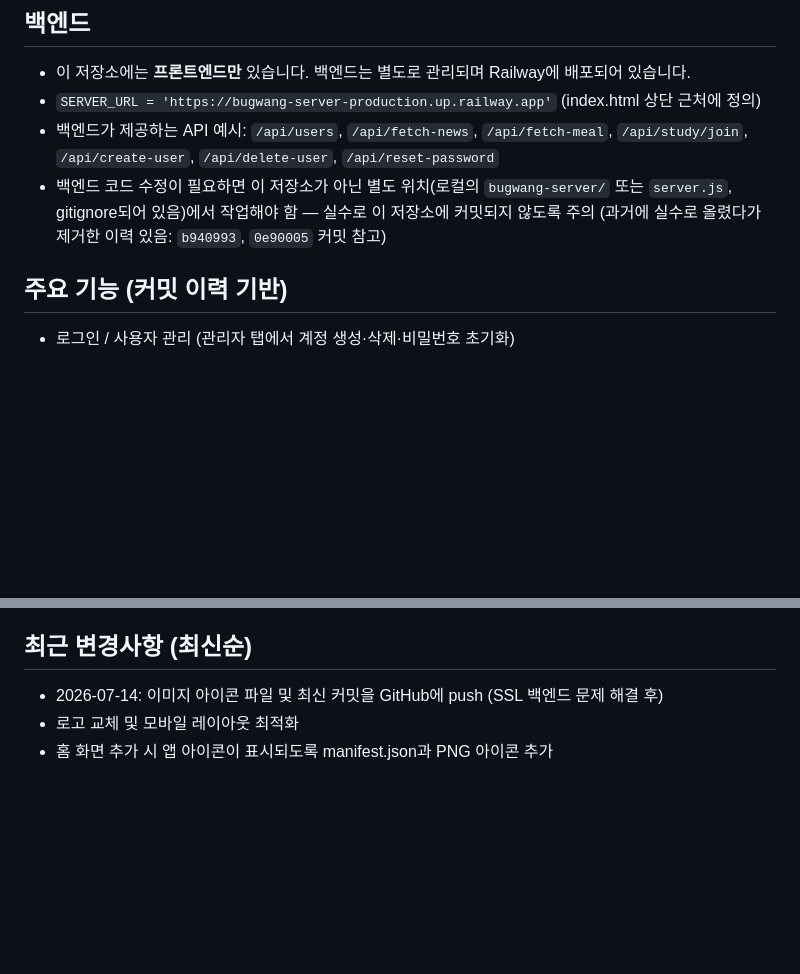
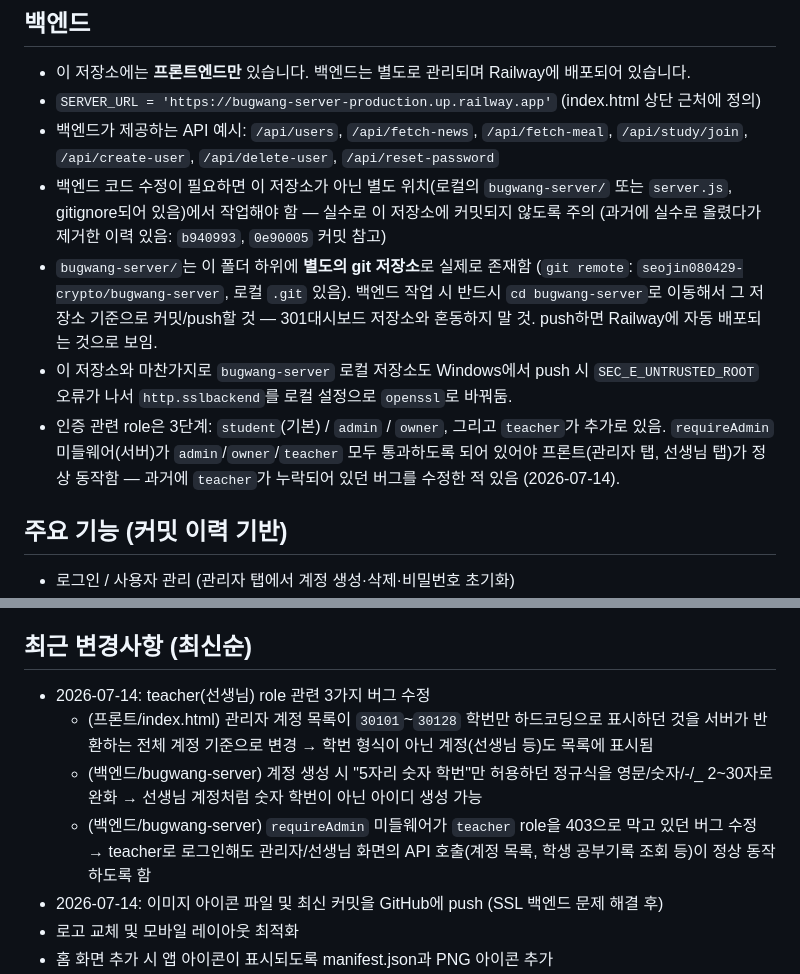
Before and after one commit to seojin080429-crypto/301classdashboard, a Markdown page: PROJECT_CONTEXT.md, 2 parts joined by grey strips. Rendered like a GitHub page; blank space fills up the shorter version.

Commit message:
컨텍스트 문서에 teacher role 버그 수정 및 bugwang-server 저장소 정보 반영
Co-Authored-By: Claude Sonnet 5 <noreply@anthropic.com>

```diff
--- a/PROJECT_CONTEXT.md
+++ b/PROJECT_CONTEXT.md
@@ -25,6 +25,16 @@
 - 백엔드 코드 수정이 필요하면 이 저장소가 아닌 별도 위치(로컬의 `bugwang-server/` 또는 `server.js`,
   gitignore되어 있음)에서 작업해야 함 — 실수로 이 저장소에 커밋되지 않도록 주의 (과거에 실수로
   올렸다가 제거한 이력 있음: `b940993`, `0e90005` 커밋 참고)
+- `bugwang-server/`는 이 폴더 하위에 **별도의 git 저장소**로 실제로 존재함 (`git remote`:
+  `seojin080429-crypto/bugwang-server`, 로컬 `.git` 있음). 백엔드 작업 시 반드시
+  `cd bugwang-server`로 이동해서 그 저장소 기준으로 커밋/push할 것 — 301대시보드 저장소와
+  혼동하지 말 것. push하면 Railway에 자동 배포되는 것으로 보임.
+- 이 저장소와 마찬가지로 `bugwang-server` 로컬 저장소도 Windows에서 push 시
+  `SEC_E_UNTRUSTED_ROOT` 오류가 나서 `http.sslbackend`를 로컬 설정으로 `openssl`로 바꿔둠.
+- 인증 관련 role은 3단계: `student`(기본) / `admin` / `owner`, 그리고 `teacher`가 추가로 있음.
+  `requireAdmin` 미들웨어(서버)가 `admin`/`owner`/`teacher` 모두 통과하도록 되어 있어야
+  프론트(관리자 탭, 선생님 탭)가 정상 동작함 — 과거에 `teacher`가 누락되어 있던 버그를 수정한 적
+  있음 (2026-07-14).
 
 ## 주요 기능 (커밋 이력 기반)
 - 로그인 / 사용자 관리 (관리자 탭에서 계정 생성·삭제·비밀번호 초기화)
@@ -51,6 +61,14 @@
 - 별도의 패키지 매니저/빌드 도구 없음 (node_modules, package.json 없음)
 
 ## 최근 변경사항 (최신순)
+- 2026-07-14: teacher(선생님) role 관련 3가지 버그 수정
+  - (프론트/index.html) 관리자 계정 목록이 `30101`~`30128` 학번만 하드코딩으로 표시하던 것을
+    서버가 반환하는 전체 계정 기준으로 변경 → 학번 형식이 아닌 계정(선생님 등)도 목록에 표시됨
+  - (백엔드/bugwang-server) 계정 생성 시 "5자리 숫자 학번"만 허용하던 정규식을 영문/숫자/-/_
+    2~30자로 완화 → 선생님 계정처럼 숫자 학번이 아닌 아이디 생성 가능
+  - (백엔드/bugwang-server) `requireAdmin` 미들웨어가 `teacher` role을 403으로 막고 있던 버그
+    수정 → teacher로 로그인해도 관리자/선생님 화면의 API 호출(계정 목록, 학생 공부기록 조회 등)이
+    정상 동작하도록 함
 - 2026-07-14: 이미지 아이콘 파일 및 최신 커밋을 GitHub에 push (SSL 백엔드 문제 해결 후)
 - 로고 교체 및 모바일 레이아웃 최적화
 - 홈 화면 추가 시 앱 아이콘이 표시되도록 manifest.json과 PNG 아이콘 추가
```
